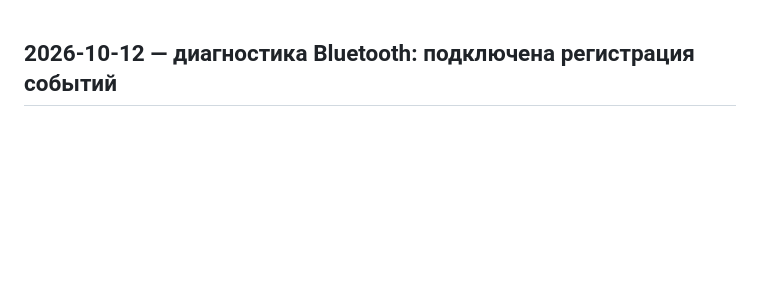
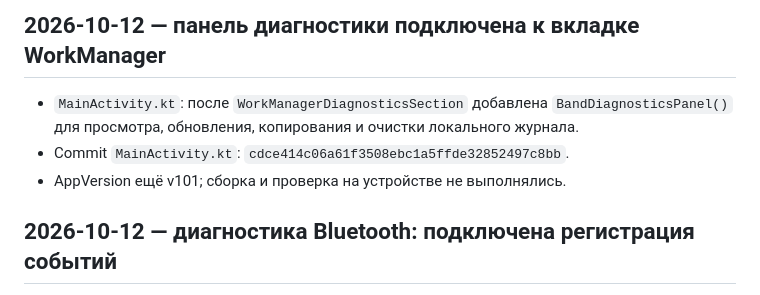
Before and after one commit to vsuh/sleepmon, a Markdown page: SESSION_LOG.md, the part around the change. GitHub-like rendering; blank space fills up the shorter version.

Commit message:
Log diagnostics panel integration

```diff
--- a/SESSION_LOG.md
+++ b/SESSION_LOG.md
@@ -1,3 +1,9 @@
+## 2026-10-12 — панель диагностики подключена к вкладке WorkManager
+
+- `MainActivity.kt`: после `WorkManagerDiagnosticsSection` добавлена `BandDiagnosticsPanel()` для просмотра, обновления, копирования и очистки локального журнала.
+- Commit `MainActivity.kt`: `cdce414c06a61f3508ebc1a5ffde32852497c8bb`.
+- AppVersion ещё v101; сборка и проверка на устройстве не выполнялись.
+
 ## 2026-10-12 — диагностика Bluetooth: подключена регистрация событий
 
 - `SleepMonitorApp.onCreate()` вызывает `BandConnectionDiagnostics.initialize(applicationContext)` до `SyncScheduler.schedule()`.
```
